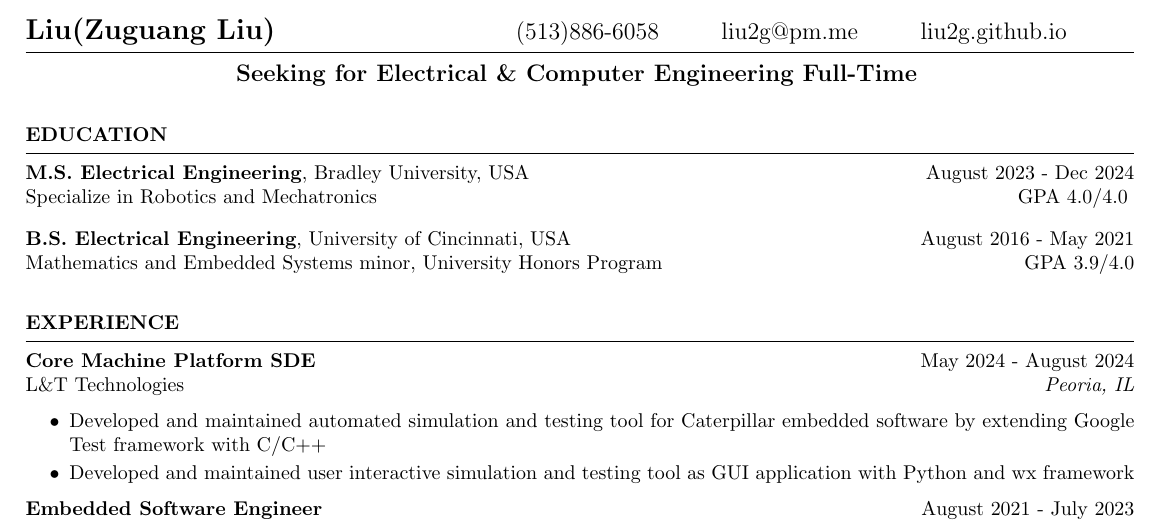
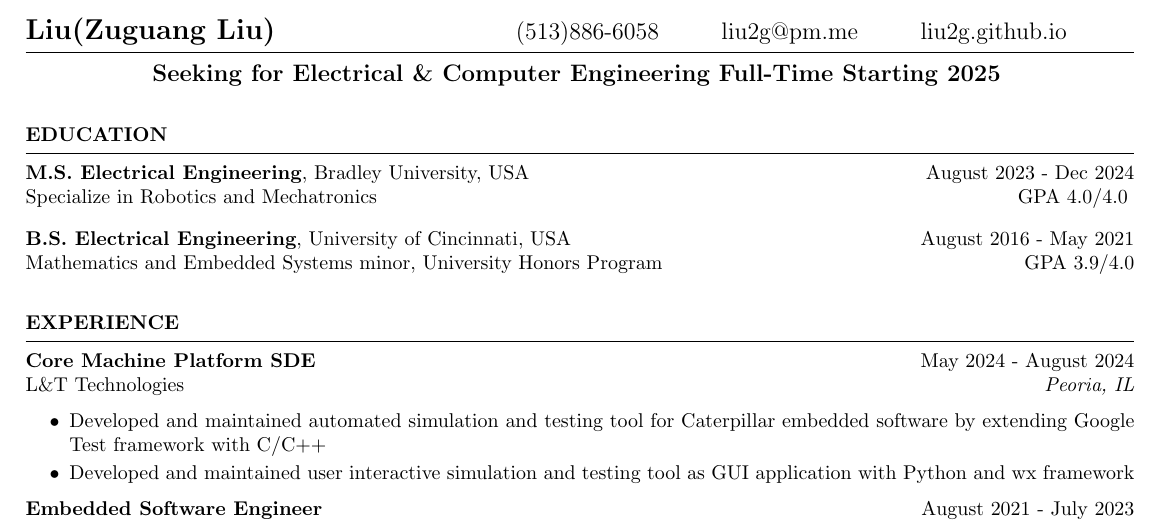
Before and after one commit to liu2g/resume, a LaTeX CV (eece_resume.tex): part of the page, cut so that both start at the same text. Compiled offline with pdfLaTeX.

Commit message:
Minor update

```diff
--- a/eece_resume.tex
+++ b/eece_resume.tex
@@ -11,7 +11,7 @@ liu2g.github.io
 }
 
 \obj{
-    Seeking for Electrical \& Computer Engineering Full-Time}
+    Seeking for Electrical \& Computer Engineering Full-Time Starting 2025}
 % \objspec{
 %     Citizenship: F1 with CPT (1 year) and OPT (1 year + 2 year STEM Extension)
 % }
```
Also changed, not shown: eece_resume.pdf.
